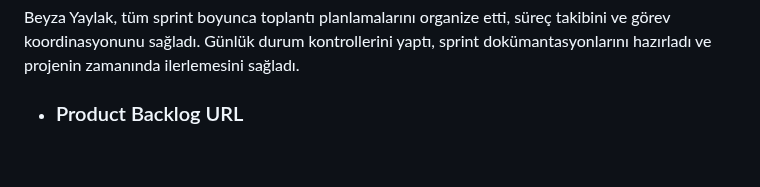
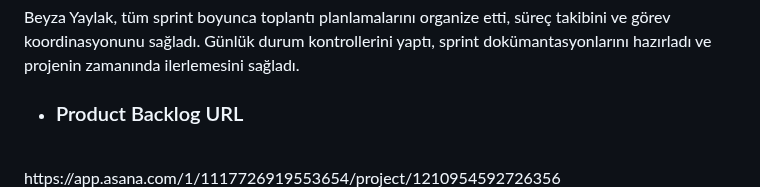
Before and after one commit to BBBeyza/YZTA_YapayZeka_Grup-132, a Markdown page: README.md, the part around the change. Drawn GitHub-style; folded sections open; blank space fills up the shorter version.

```diff
--- a/README.md
+++ b/README.md
@@ -418,6 +418,9 @@ Muhammet Emin Balmuk, kullanıcı yetkilendirme (authorization) işlemleri için
 Beyza Yaylak, tüm sprint boyunca toplantı planlamalarını organize etti, süreç takibini ve görev koordinasyonunu sağladı. Günlük durum kontrollerini yaptı, sprint dokümantasyonlarını hazırladı ve projenin zamanında ilerlemesini sağladı.
 
 - <h3>Product Backlog URL</h3>
+<br/>
+https://app.asana.com/1/1117726919553654/project/1210954592726356
+<br/>
   <p align="center">
     <img src="images/sprint_board_update_ss_3.jpeg" alt="Screenshot 4" />
     <br/>
```
